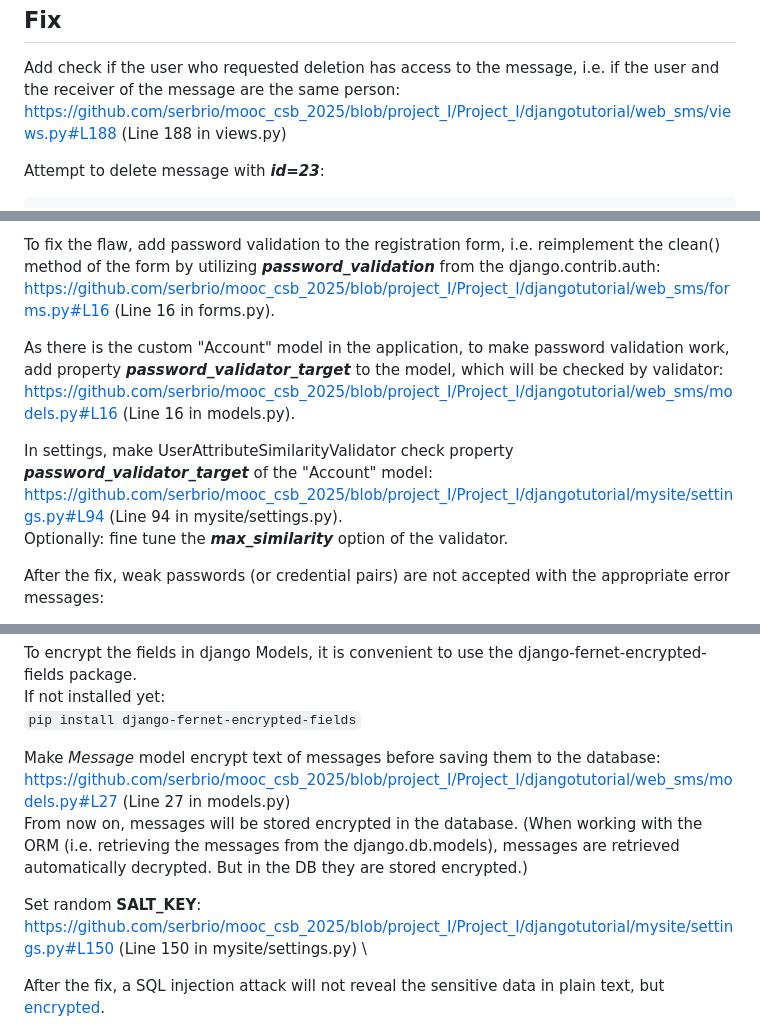
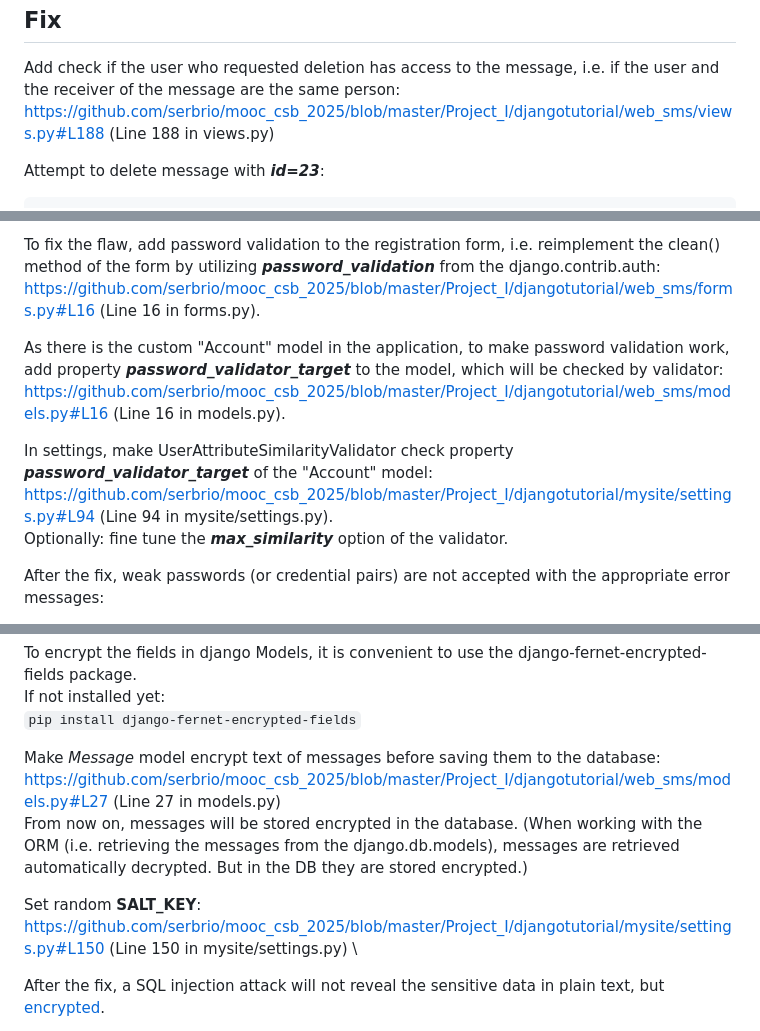
Before and after one commit to serbrio/mooc_csb_2025, a Markdown page: Project_I/REPORT.md, 3 parts joined by grey strips. GitHub-like rendering.

````diff
--- a/Project_I/REPORT.md
+++ b/Project_I/REPORT.md
@@ -45,7 +45,7 @@ As result, [message is deleted](screenshots/flaw-1-before-6.png).
 
 ## Fix
 Add check if the user who requested deletion has access to the message, i.e. if the user and the receiver of the message are the same person: \
-https://github.com/serbrio/mooc_csb_2025/blob/project_I/Project_I/djangotutorial/web_sms/views.py#L188 (Line 188 in views.py)
+https://github.com/serbrio/mooc_csb_2025/blob/master/Project_I/djangotutorial/web_sms/views.py#L188 (Line 188 in views.py)
 
 Attempt to delete message with ***id=23***:
 ```
@@ -74,13 +74,13 @@ In application, the following password validators are activated by default:
 - NumericPasswordValidator
 
 To fix the flaw, add password validation to the registration form, i.e. reimplement the clean() method of the form by utilizing ***password_validation*** from the django.contrib.auth: \
-https://github.com/serbrio/mooc_csb_2025/blob/project_I/Project_I/djangotutorial/web_sms/forms.py#L16 (Line 16 in forms.py).
+https://github.com/serbrio/mooc_csb_2025/blob/master/Project_I/djangotutorial/web_sms/forms.py#L16 (Line 16 in forms.py).
 
 As there is the custom "Account" model in the application, to make password validation work, add property ***password_validator_target*** to the model, which will be checked by validator: \
-https://github.com/serbrio/mooc_csb_2025/blob/project_I/Project_I/djangotutorial/web_sms/models.py#L16 (Line 16 in models.py).
+https://github.com/serbrio/mooc_csb_2025/blob/master/Project_I/djangotutorial/web_sms/models.py#L16 (Line 16 in models.py).
 
 In settings, make UserAttributeSimilarityValidator check property ***password_validator_target*** of the "Account" model: \
-https://github.com/serbrio/mooc_csb_2025/blob/project_I/Project_I/djangotutorial/mysite/settings.py#L94 (Line 94 in mysite/settings.py). \
+https://github.com/serbrio/mooc_csb_2025/blob/master/Project_I/djangotutorial/mysite/settings.py#L94 (Line 94 in mysite/settings.py). \
 Optionally: fine tune the ***max_similarity*** option of the validator.
 
 After the fix, weak passwords (or credential pairs) are not accepted with the appropriate error messages:
@@ -190,12 +190,12 @@ If not installed yet: \
 ```pip install django-fernet-encrypted-fields```
 
 Make *Message* model encrypt text of messages before saving them to the database: \
-https://github.com/serbrio/mooc_csb_2025/blob/project_I/Project_I/djangotutorial/web_sms/models.py#L27 (Line 27 in models.py) \
+https://github.com/serbrio/mooc_csb_2025/blob/master/Project_I/djangotutorial/web_sms/models.py#L27 (Line 27 in models.py) \
 From now on, messages will be stored encrypted in the database.
 (When working with the ORM (i.e. retrieving the messages from the django.db.models), messages are retrieved automatically decrypted. But in the DB they are stored encrypted.)
 
 Set random **SALT_KEY**: \
-https://github.com/serbrio/mooc_csb_2025/blob/project_I/Project_I/djangotutorial/mysite/settings.py#L150 (Line 150 in mysite/settings.py) \
+https://github.com/serbrio/mooc_csb_2025/blob/master/Project_I/djangotutorial/mysite/settings.py#L150 (Line 150 in mysite/settings.py) \
 
 After the fix, a SQL injection attack will not reveal the sensitive data in plain text, but [encrypted](screenshots/flaw-5-after-1.png).
 
````
Also changed, not shown: other parts of Project_I/REPORT.md (+15 -15 lines).
